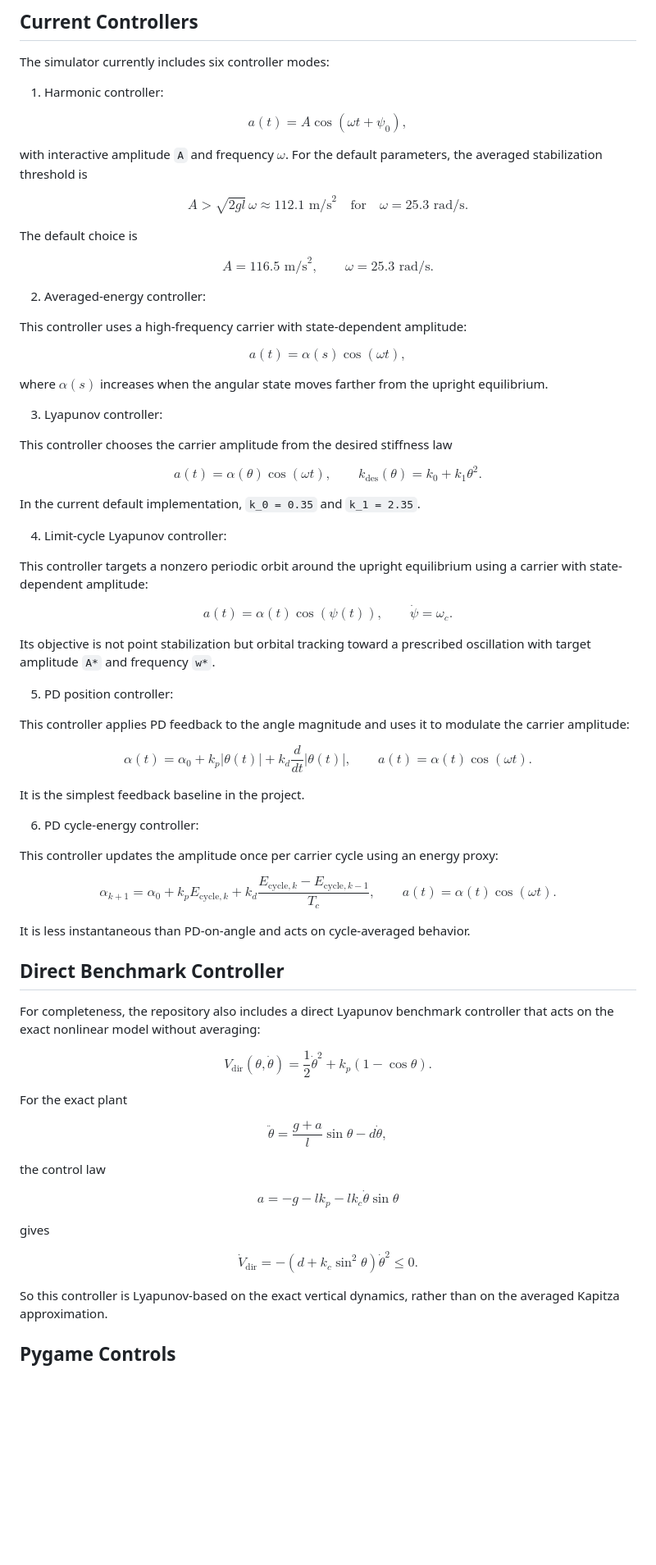
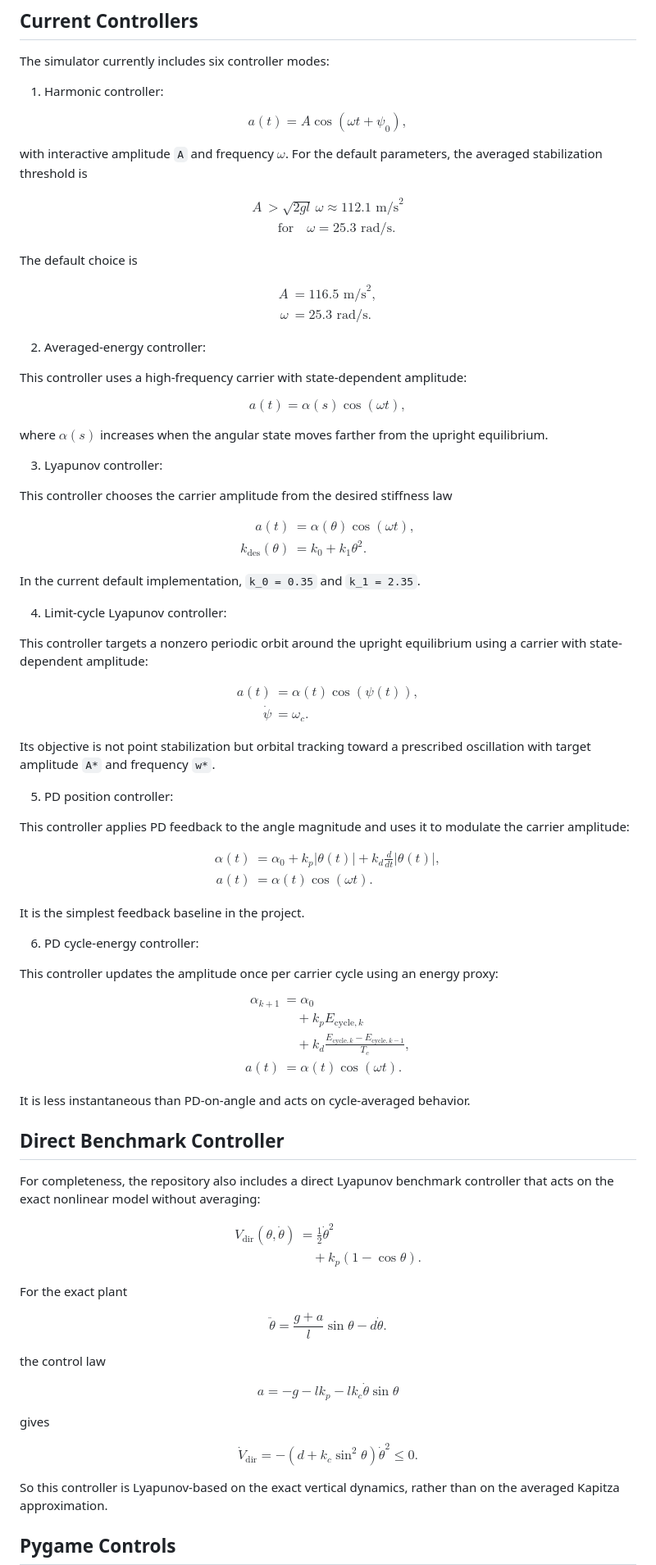
Before and after one commit to dmitr2102/advanced-control-methods, a Markdown page: Project 1/README.md, the part around one of its changes. Shown at 82% size. Drawn GitHub-style; blank space fills up the shorter version.

```diff
--- a/Project 1/README.md
+++ b/Project 1/README.md
@@ -919,17 +898,19 @@ $$
 with interactive amplitude `A` and frequency $\omega$. For the default parameters, the averaged stabilization threshold is
 
 $$
-A > \sqrt{2 g l}\,\omega \approx 112.1 \text{ m/s}^2
-\quad\text{for}\quad
-\omega = 25.3 \text{ rad/s}.
+\begin{aligned}
+A &> \sqrt{2 g l}\,\omega \approx 112.1 \text{ m/s}^2 \\
+&\quad \text{for}\quad \omega = 25.3 \text{ rad/s}.
+\end{aligned}
 $$
 
 The default choice is
 
 $$
-A = 116.5 \text{ m/s}^2,
-\qquad
-\omega = 25.3 \text{ rad/s}.
+\begin{aligned}
+A &= 116.5 \text{ m/s}^2, \\
+\omega &= 25.3 \text{ rad/s}.
+\end{aligned}
 $$
 
 2. Averaged-energy controller:
@@ -947,9 +928,10 @@ where $\alpha(s)$ increases when the angular state moves farther from the uprigh
 This controller chooses the carrier amplitude from the desired stiffness law
 
 $$
-a(t) = \alpha(\theta)\cos(\omega t),
-\qquad
-k_{\mathrm{des}}(\theta) = k_0 + k_1 \theta^2.
+\begin{aligned}
+a(t) &= \alpha(\theta)\cos(\omega t), \\
+k_{\mathrm{des}}(\theta) &= k_0 + k_1 \theta^2.
+\end{aligned}
 $$
 
 In the current default implementation, `k_0 = 0.35` and `k_1 = 2.35`.
@@ -959,9 +941,10 @@ In the current default implementation, `k_0 = 0.35` and `k_1 = 2.35`.
 This controller targets a nonzero periodic orbit around the upright equilibrium using a carrier with state-dependent amplitude:
 
 $$
-a(t)=\alpha(t)\cos(\psi(t)),
-\qquad
-\dot\psi = \omega_c.
+\begin{aligned}
+a(t) &= \alpha(t)\cos(\psi(t)), \\
+\dot\psi &= \omega_c.
+\end{aligned}
 $$
 
 Its objective is not point stabilization but orbital tracking toward a prescribed oscillation with target amplitude `A*` and frequency `w*`.
@@ -971,9 +954,10 @@ Its objective is not point stabilization but orbital tracking toward a prescribe
 This controller applies PD feedback to the angle magnitude and uses it to modulate the carrier amplitude:
 
 $$
-\alpha(t)=\alpha_0 + k_p|\theta(t)| + k_d\frac{d}{dt}|\theta(t)|,
-\qquad
-a(t)=\alpha(t)\cos(\omega t).
+\begin{aligned}
+\alpha(t) &= \alpha_0 + k_p|\theta(t)| + k_d\frac{d}{dt}|\theta(t)|, \\
+a(t) &= \alpha(t)\cos(\omega t).
+\end{aligned}
 $$
 
 It is the simplest feedback baseline in the project.
@@ -983,15 +967,13 @@ It is the simplest feedback baseline in the project.
 This controller updates the amplitude once per carrier cycle using an energy proxy:
 
 $$
+\begin{aligned}
 \alpha_{k+1}
-=
-\alpha_0
-+
-k_p E_{\mathrm{cycle},k}
-+
-k_d\frac{E_{\mathrm{cycle},k}-E_{\mathrm{cycle},k-1}}{T_c},
-\qquad
-a(t)=\alpha(t)\cos(\omega t).
+&= \alpha_0 \\
+&\quad + k_p E_{\mathrm{cycle},k} \\
+&\quad + k_d\frac{E_{\mathrm{cycle},k}-E_{\mathrm{cycle},k-1}}{T_c}, \\
+a(t) &= \alpha(t)\cos(\omega t).
+\end{aligned}
 $$
 
 It is less instantaneous than PD-on-angle and acts on cycle-averaged behavior.
@@ -1001,35 +983,29 @@ It is less instantaneous than PD-on-angle and acts on cycle-averaged behavior.
 For completeness, the repository also includes a direct Lyapunov benchmark controller that acts on the exact nonlinear model without averaging:
 
 $$
+\begin{aligned}
 V_{\mathrm{dir}}(\theta,\dot{\theta})
-=
-\frac{1}{2}\dot{\theta}^2
-+
-k_p (1-\cos\theta).
+&= \frac{1}{2}\dot{\theta}^2 \\
+&\quad + k_p (1-\cos\theta).
+\end{aligned}
 $$
 
 For the exact plant
 
 $$
-\ddot{\theta}
-=
-\frac{g+a}{l}\sin\theta - d\dot{\theta},
+\ddot{\theta} = \frac{g+a}{l}\sin\theta - d\dot{\theta}.
 $$
 
 the control law
 
 $$
-a
-=
--g - l k_p - l k_c \dot{\theta}\sin\theta
+a = -g - l k_p - l k_c \dot{\theta}\sin\theta
 $$
 
 gives
 
 $$
-\dot V_{\mathrm{dir}}
-=
--\left(d + k_c \sin^2\theta\right)\dot{\theta}^2 \le 0.
+\dot V_{\mathrm{dir}} = -\left(d + k_c \sin^2\theta\right)\dot{\theta}^2 \le 0.
 $$
 
 So this controller is Lyapunov-based on the exact vertical dynamics, rather than on the averaged Kapitza approximation.
```
Also changed, not shown: other parts of Project 1/README.md (+138 -159 lines).
